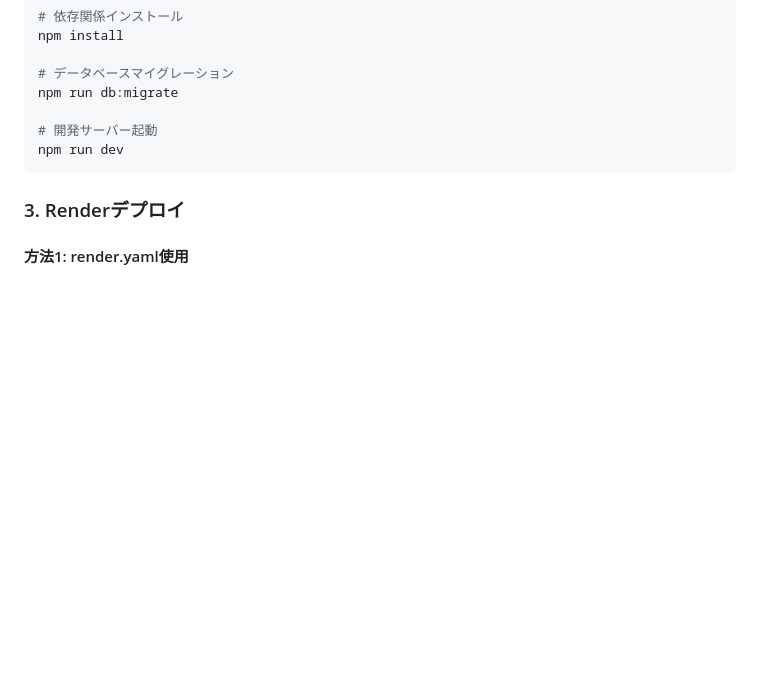
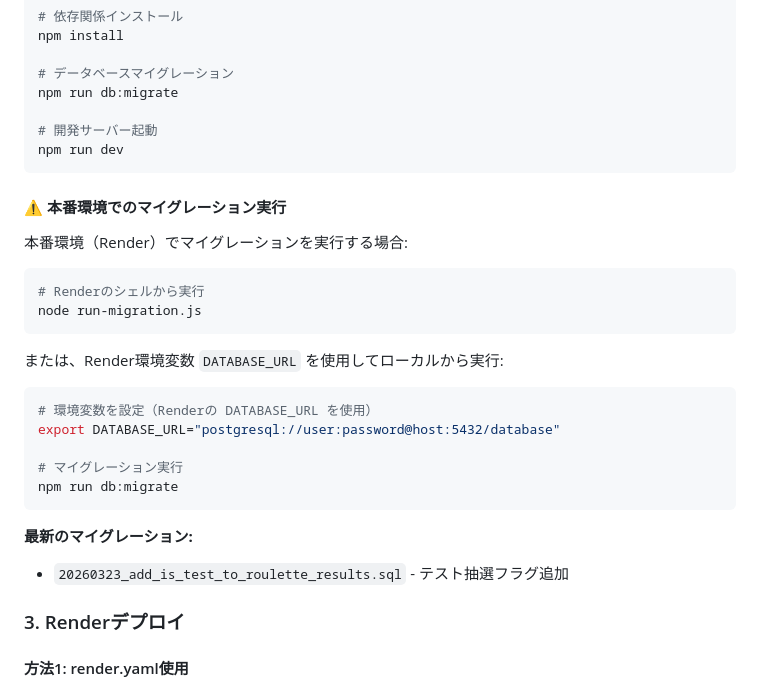
Before and after one commit to kyo10310415/wannav-student-management, a Markdown page: README.md, the part around the change. GitHub-like rendering; blank space fills up the shorter version.

Commit message:
Docs: Add production migration instructions

````diff
--- a/README.md
+++ b/README.md
@@ -364,6 +364,28 @@ npm run db:migrate
 npm run dev
 ```
 
+#### ⚠️ 本番環境でのマイグレーション実行
+
+本番環境（Render）でマイグレーションを実行する場合:
+
+```bash
+# Renderのシェルから実行
+node run-migration.js
+```
+
+または、Render環境変数 `DATABASE_URL` を使用してローカルから実行:
+
+```bash
+# 環境変数を設定（Renderの DATABASE_URL を使用）
+export DATABASE_URL="postgresql://user:password@host:5432/database"
+
+# マイグレーション実行
+npm run db:migrate
+```
+
+**最新のマイグレーション:**
+- `20260323_add_is_test_to_roulette_results.sql` - テスト抽選フラグ追加
+
 ### 3. Renderデプロイ
 
 #### 方法1: render.yaml使用
````
